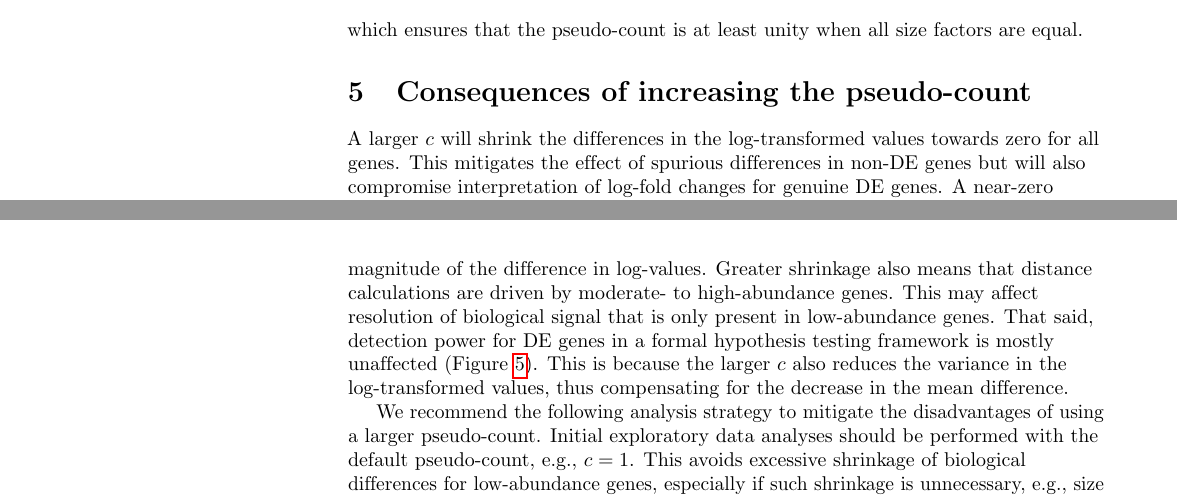
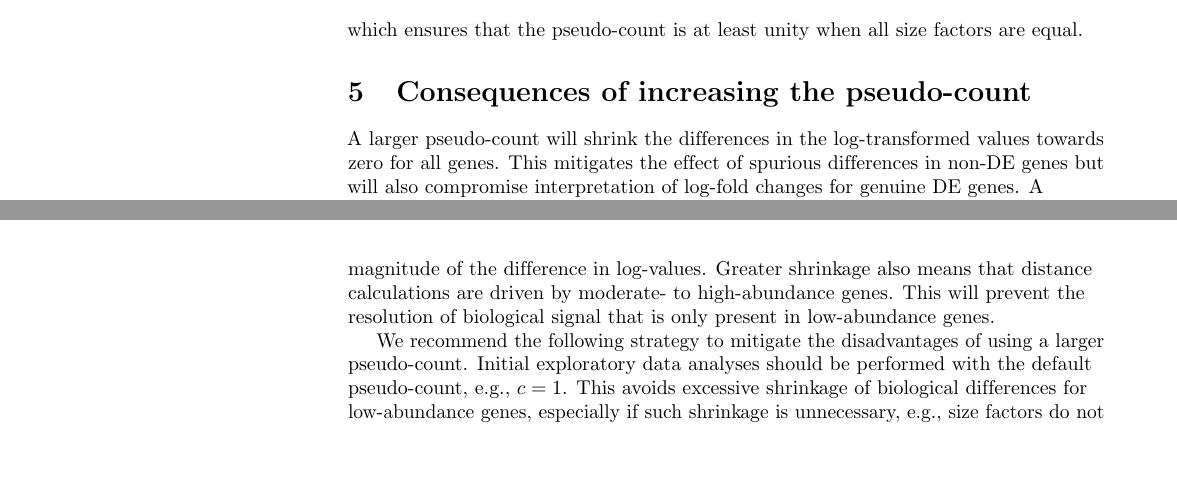
Before and after one commit to LTLA/PseudoCount2018, a LaTeX document (report/main.tex): two parts of pages 4 and 6 of 7 before the commit and two parts of pages 4 and 6 of 6 after it, joined at a grey line, cut so that both start at the same text, the shorter picture padded with empty space. Compiled offline with pdfLaTeX.

Commit message:
Removed power analyses, which are incidental to the main point.

```diff
--- a/report/main.tex
+++ b/report/main.tex
@@ -308,13 +308,10 @@ We thus define our empirical pseudo-count as
 which ensures that the pseudo-count is at least unity when all size factors are equal.
 
 \section{Consequences of increasing the pseudo-count}
-A larger $c$ will shrink the differences in the log-transformed values towards zero for all genes.
+A larger pseudo-count will shrink the differences in the log-transformed values towards zero for all genes.
 This mitigates the effect of spurious differences in non-DE genes but will also compromise interpretation of log-fold changes for genuine DE genes.
 A near-zero difference between subpopulations for low-abundance genes cannot be treated as an accurate estimate of the true log-fold change.
 This is obviously problematic if important changes in expression of low-abundance genes are overlooked due to the small magnitude of the difference in log-values.
 Greater shrinkage also means that distance calculations are driven by moderate- to high-abundance genes.
-This may affect resolution of biological signal that is only present in low-abundance genes.
-That said, detection power for DE genes in a formal hypothesis testing framework is mostly unaffected (Figure~\ref{fig:power}).
-This is because the larger $c$ also reduces the variance in the log-transformed values,
-thus compensating for the decrease in the mean difference.
+This will prevent the resolution of biological signal that is only present in low-abundance genes.
 
@@ -331,7 +318,21 @@ All size factors were set to unity during the transformation, to reflect the fac
-\label{fig:power}
-\end{figure}
+%That said, detection power for DE genes in a formal hypothesis testing framework is mostly unaffected (Figure~\ref{fig:power}).
+%This is because the larger $c$ also reduces the variance in the log-transformed values,
+%thus compensating for the decrease in the mean difference.
 
-We recommend the following analysis strategy to mitigate the disadvantages of using a larger pseudo-count.
+%\begin{figure}
+%\begin{center}
+%\includegraphics[width=\textwidth]{../scripts/pics/power.pdf}
+%\end{center}
+%\caption{Welch $t$-statistics as a function of the DE fold change, for log-transformed data with a variety of added pseudo-counts.
+%We considered an experimental design with 1000 cells in each group.
+%Counts were sampled from a NB distribution with a mean of $\mu$ in one group and $f\mu$ in the other group for some fold change $f$.
+%Log$_2$-transformed values were computed with a range of pseudo-counts, and a Welch $t$-statistic was computed for the difference in transformed values between groups.
+%All size factors were set to unity during the transformation, to reflect the fact that $f$ represents geniune DE.
+%}
+%\label{fig:power}
+%\end{figure}
+
+We recommend the following strategy to mitigate the disadvantages of using a larger pseudo-count.
 Initial exploratory data analyses should be performed with the default pseudo-count, e.g., $c=1$.
 This avoids excessive shrinkage of biological differences for low-abundance genes, especially if such shrinkage is unnecessary,
 e.g., size factors do not differ systematically between clusters or across trajectories.
```
Also changed, not shown: report/main.tex (10 more changed lines).
